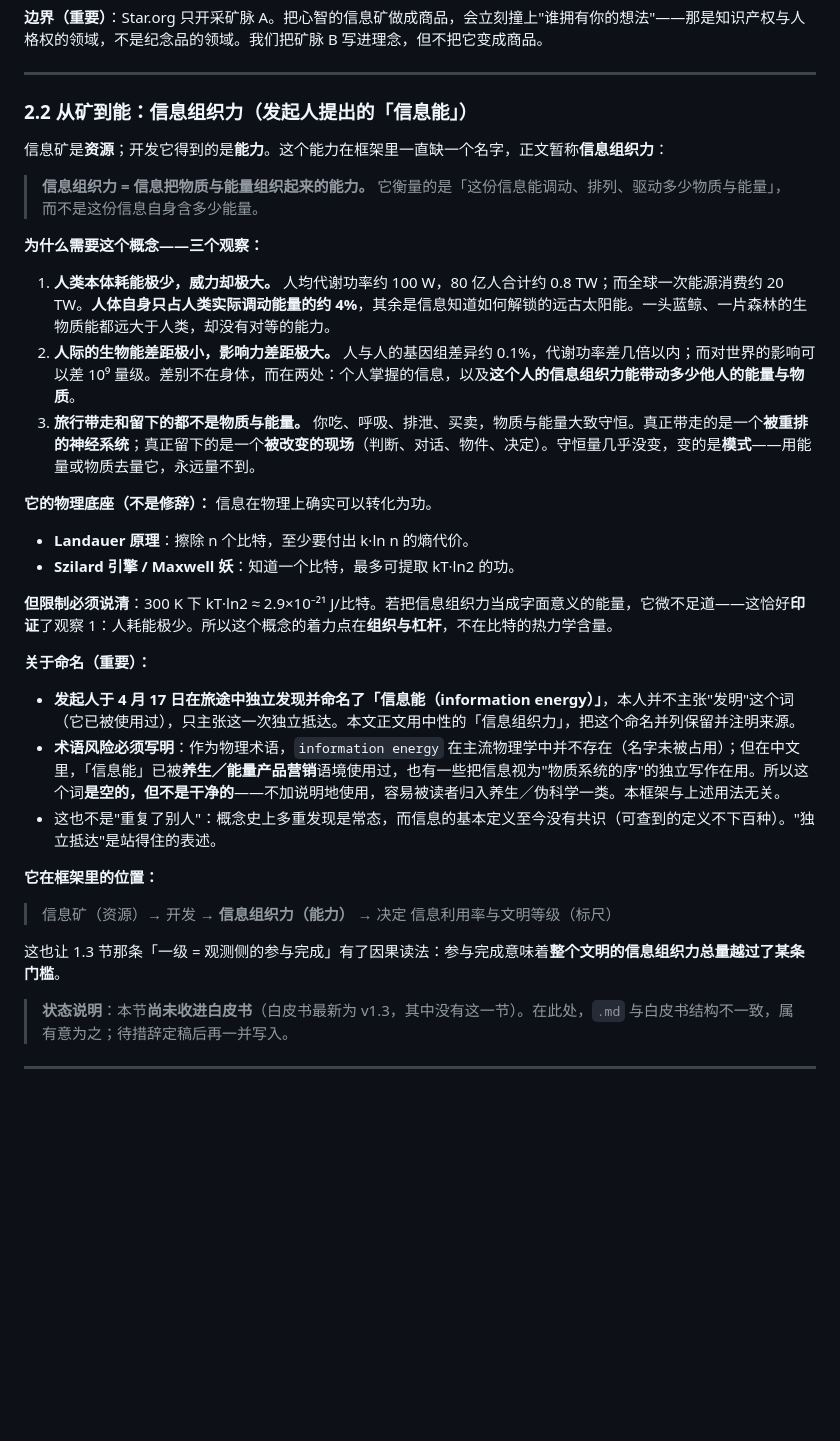
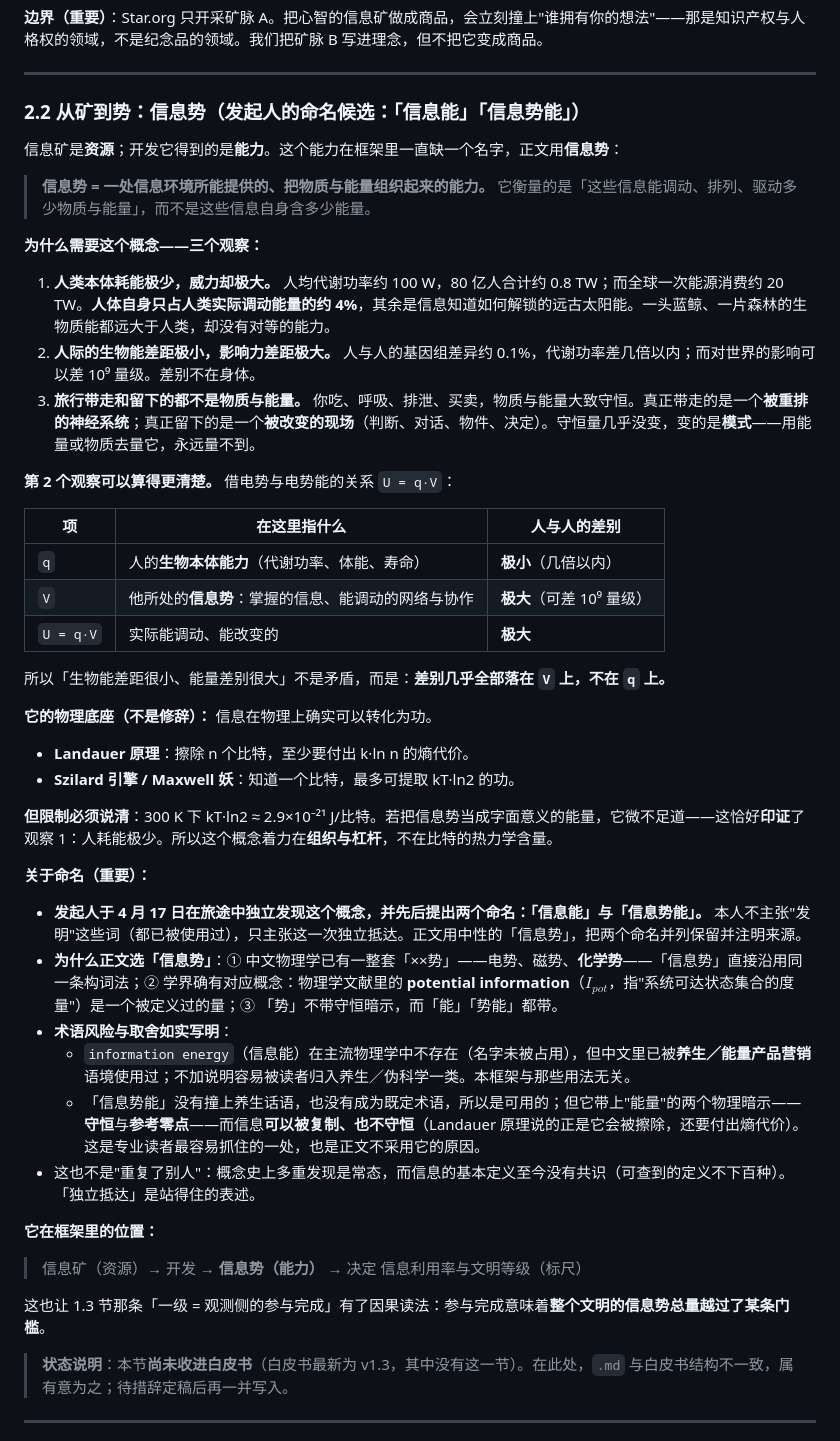
Before and after one commit to star-foundation/star.org, a Markdown page: docs/Star.org-核心理念.md, the part around one of its changes. Rendered like a GitHub page; blank space fills up the shorter version.

```diff
--- a/docs/Star.org-核心理念.md
+++ b/docs/Star.org-核心理念.md
@@ -123,36 +123,49 @@ Star.org 提出另一条同样基础、却常被忽略的标尺——**信息利
 
 ---
 
-### 2.2 从矿到能：信息组织力（发起人提出的「信息能」）
+### 2.2 从矿到势：信息势（发起人的命名候选：「信息能」「信息势能」）
 
-信息矿是**资源**；开发它得到的是**能力**。这个能力在框架里一直缺一个名字，正文暂称**信息组织力**：
+信息矿是**资源**；开发它得到的是**能力**。这个能力在框架里一直缺一个名字，正文用**信息势**：
 
-> **信息组织力 = 信息把物质与能量组织起来的能力。** 它衡量的是「这份信息能调动、排列、驱动多少物质与能量」，而不是这份信息自身含多少能量。
+> **信息势 = 一处信息环境所能提供的、把物质与能量组织起来的能力。** 它衡量的是「这些信息能调动、排列、驱动多少物质与能量」，而不是这些信息自身含多少能量。
 
 **为什么需要这个概念——三个观察：**
 
 1. **人类本体耗能极少，威力却极大。** 人均代谢功率约 100 W，80 亿人合计约 0.8 TW；而全球一次能源消费约 20 TW。**人体自身只占人类实际调动能量的约 4%**，其余是信息知道如何解锁的远古太阳能。一头蓝鲸、一片森林的生物质能都远大于人类，却没有对等的能力。
-2. **人际的生物能差距极小，影响力差距极大。** 人与人的基因组差异约 0.1%，代谢功率差几倍以内；而对世界的影响可以差 10⁹ 量级。差别不在身体，而在两处：个人掌握的信息，以及**这个人的信息组织力能带动多少他人的能量与物质**。
+2. **人际的生物能差距极小，影响力差距极大。** 人与人的基因组差异约 0.1%，代谢功率差几倍以内；而对世界的影响可以差 10⁹ 量级。差别不在身体。
 3. **旅行带走和留下的都不是物质与能量。** 你吃、呼吸、排泄、买卖，物质与能量大致守恒。真正带走的是一个**被重排的神经系统**；真正留下的是一个**被改变的现场**（判断、对话、物件、决定）。守恒量几乎没变，变的是**模式**——用能量或物质去量它，永远量不到。
+
+**第 2 个观察可以算得更清楚。** 借电势与电势能的关系 `U = q·V`：
+
+| 项 | 在这里指什么 | 人与人的差别 |
+|---|---|---|
+| `q` | 人的**生物本体能力**（代谢功率、体能、寿命） | **极小**（几倍以内） |
+| `V` | 他所处的**信息势**：掌握的信息、能调动的网络与协作 | **极大**（可差 10⁹ 量级） |
+| `U = q·V` | 实际能调动、能改变的 | **极大** |
+
+所以「生物能差距很小、能量差别很大」不是矛盾，而是：**差别几乎全部落在 `V` 上，不在 `q` 上。**
 
 **它的物理底座（不是修辞）：** 信息在物理上确实可以转化为功。
 
 - **Landauer 原理**：擦除 n 个比特，至少要付出 k·ln n 的熵代价。
 - **Szilard 引擎 / Maxwell 妖**：知道一个比特，最多可提取 kT·ln2 的功。
 
-**但限制必须说清**：300 K 下 kT·ln2 ≈ 2.9×10⁻²¹ J/比特。若把信息组织力当成字面意义的能量，它微不足道——这恰好**印证**了观察 1：人耗能极少。所以这个概念的着力点在**组织与杠杆**，不在比特的热力学含量。
+**但限制必须说清**：300 K 下 kT·ln2 ≈ 2.9×10⁻²¹ J/比特。若把信息势当成字面意义的能量，它微不足道——这恰好**印证**了观察 1：人耗能极少。所以这个概念着力在**组织与杠杆**，不在比特的热力学含量。
 
 **关于命名（重要）：**
 
-- **发起人于 4 月 17 日在旅途中独立发现并命名了「信息能（information energy）」**，本人并不主张"发明"这个词（它已被使用过），只主张这一次独立抵达。本文正文用中性的「信息组织力」，把这个命名并列保留并注明来源。
-- **术语风险必须写明**：作为物理术语，`information energy` 在主流物理学中并不存在（名字未被占用）；但在中文里，「信息能」已被**养生／能量产品营销**语境使用过，也有一些把信息视为"物质系统的序"的独立写作在用。所以这个词**是空的，但不是干净的**——不加说明地使用，容易被读者归入养生／伪科学一类。本框架与上述用法无关。
-- 这也不是"重复了别人"：概念史上多重发现是常态，而信息的基本定义至今没有共识（可查到的定义不下百种）。"独立抵达"是站得住的表述。
+- **发起人于 4 月 17 日在旅途中独立发现这个概念，并先后提出两个命名：「信息能」与「信息势能」。** 本人不主张"发明"这些词（都已被使用过），只主张这一次独立抵达。正文用中性的「信息势」，把两个命名并列保留并注明来源。
+- **为什么正文选「信息势」**：① 中文物理学已有一整套「××势」——电势、磁势、**化学势**——「信息势」直接沿用同一条构词法；② 学界确有对应概念：物理学文献里的 **potential information**（$I_{pot}$，指"系统可达状态集合的度量"）是一个被定义过的量；③ 「势」不带守恒暗示，而「能」「势能」都带。
+- **术语风险与取舍如实写明**：
+  - `information energy`（信息能）在主流物理学中不存在（名字未被占用），但中文里已被**养生／能量产品营销**语境使用过；不加说明容易被读者归入养生／伪科学一类。本框架与那些用法无关。
+  - 「信息势能」没有撞上养生话语，也没有成为既定术语，所以是可用的；但它带上"能量"的两个物理暗示——**守恒**与**参考零点**——而信息**可以被复制、也不守恒**（Landauer 原理说的正是它会被擦除，还要付出熵代价）。这是专业读者最容易抓住的一处，也是正文不采用它的原因。
+- 这也不是"重复了别人"：概念史上多重发现是常态，而信息的基本定义至今没有共识（可查到的定义不下百种）。「独立抵达」是站得住的表述。
 
 **它在框架里的位置：**
 
-> 信息矿（资源）→ 开发 → **信息组织力（能力）** → 决定 信息利用率与文明等级（标尺）
+> 信息矿（资源）→ 开发 → **信息势（能力）** → 决定 信息利用率与文明等级（标尺）
 
-这也让 1.3 节那条「一级 = 观测侧的参与完成」有了因果读法：参与完成意味着**整个文明的信息组织力总量越过了某条门槛**。
+这也让 1.3 节那条「一级 = 观测侧的参与完成」有了因果读法：参与完成意味着**整个文明的信息势总量越过了某条门槛**。
 
 > **状态说明**：本节**尚未收进白皮书**（白皮书最新为 v1.3，其中没有这一节）。在此处，`.md` 与白皮书结构不一致，属有意为之；待措辞定稿后再一并写入。
 
```
Also changed, not shown: other parts of docs/Star.org-核心理念.md (+2 -1 lines), docs/Star.org-Core-Philosophy.md (+25 -11 lines), docs/Star.org-IDEA文档.md (+1 -1 lines).
